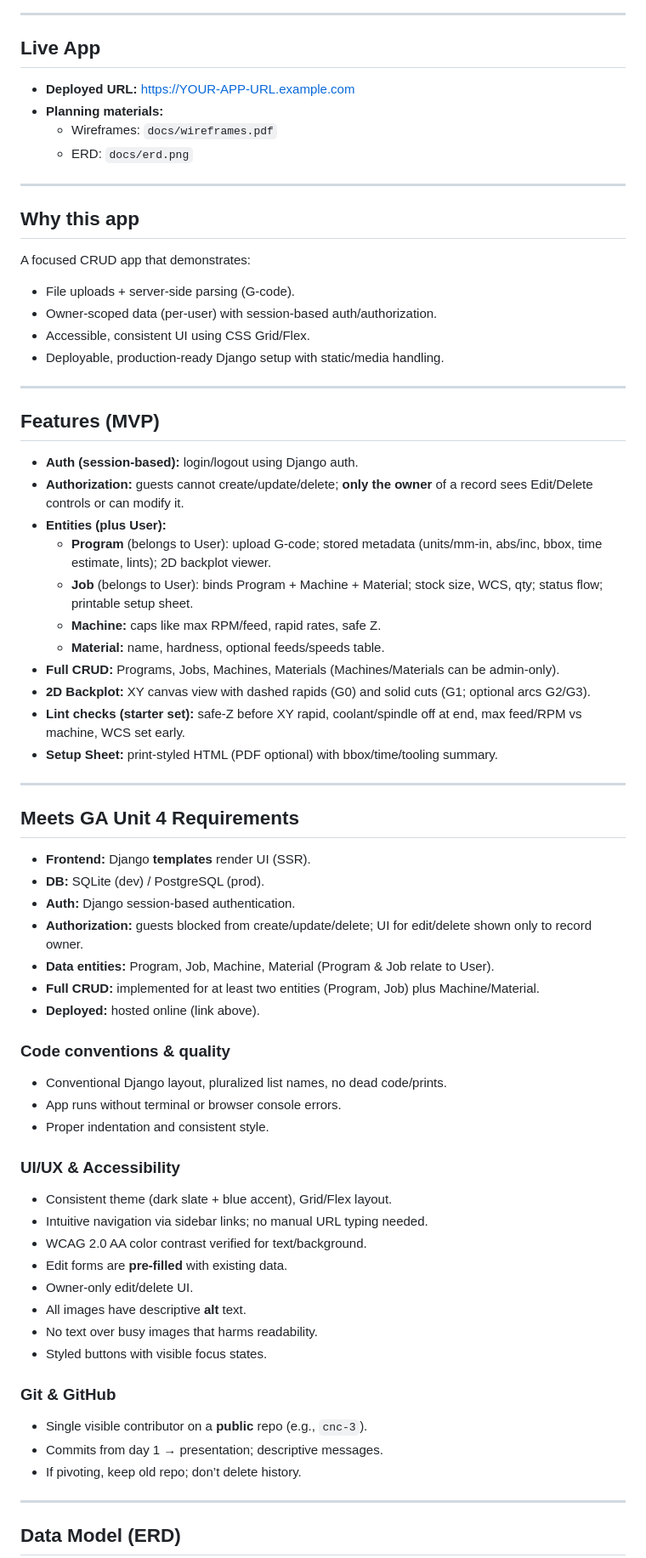
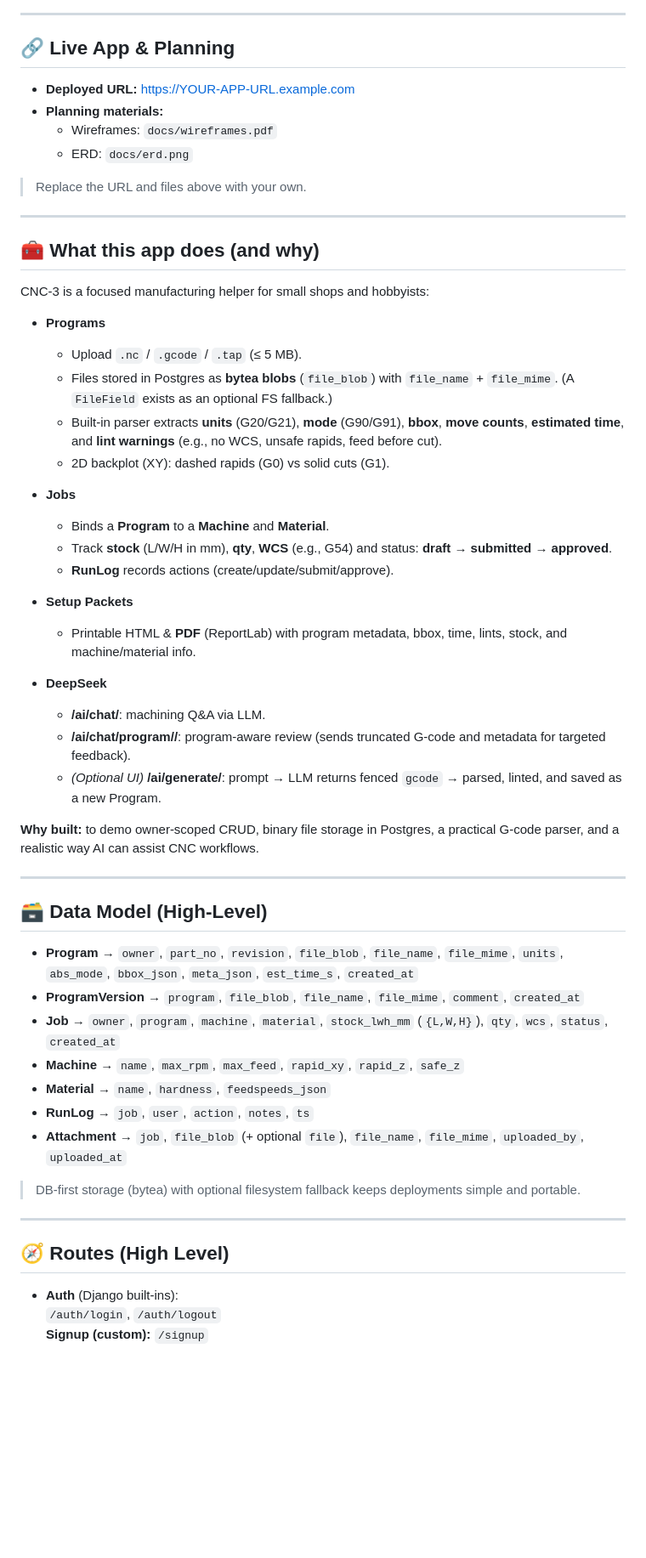
Before and after one commit to Mohammed31-EM/cnc-3, a Markdown page: README.md, the part around one of its changes. Shown at 85% size. GitHub-like rendering; blank space fills up the shorter version.

```diff
--- a/README.md
+++ b/README.md
@@ -12,73 +12,61 @@ Upload and manage **3-axis G-code programs**, preview their toolpaths, and gener
 
 ---
 
-## Live App
+## 🔗 Live App & Planning
 
 - **Deployed URL:** https://YOUR-APP-URL.example.com
 - **Planning materials:**
   - Wireframes: `docs/wireframes.pdf`
   - ERD: `docs/erd.png`
 
----
-
-## Why this app
-
-A focused CRUD app that demonstrates:
-- File uploads + server-side parsing (G-code).
-- Owner-scoped data (per-user) with session-based auth/authorization.
-- Accessible, consistent UI using CSS Grid/Flex.
-- Deployable, production-ready Django setup with static/media handling.
+> Replace the URL and files above with your own.
 
 ---
 
-## Features (MVP)
+## 🧰 What this app does (and why)
 
-- **Auth (session-based):** login/logout using Django auth.
-- **Authorization:** guests cannot create/update/delete; **only the owner** of a record sees Edit/Delete controls or can modify it.
-- **Entities (plus User):**
-  - **Program** (belongs to User): upload G-code; stored metadata (units/mm-in, abs/inc, bbox, time estimate, lints); 2D backplot viewer.
-  - **Job** (belongs to User): binds Program + Machine + Material; stock size, WCS, qty; status flow; printable setup sheet.
-  - **Machine:** caps like max RPM/feed, rapid rates, safe Z.
-  - **Material:** name, hardness, optional feeds/speeds table.
-- **Full CRUD:** Programs, Jobs, Machines, Materials (Machines/Materials can be admin-only).
-- **2D Backplot:** XY canvas view with dashed rapids (G0) and solid cuts (G1; optional arcs G2/G3).
-- **Lint checks (starter set):** safe-Z before XY rapid, coolant/spindle off at end, max feed/RPM vs machine, WCS set early.
-- **Setup Sheet:** print-styled HTML (PDF optional) with bbox/time/tooling summary.
+CNC-3 is a focused manufacturing helper for small shops and hobbyists:
+
+- **Programs**
+  - Upload `.nc` / `.gcode` / `.tap` (≤ 5 MB).
+  - Files stored in Postgres as **bytea blobs** (`file_blob`) with `file_name` + `file_mime`. (A `FileField` exists as an optional FS fallback.)
+  - Built-in parser extracts **units** (G20/G21), **mode** (G90/G91), **bbox**, **move counts**, **estimated time**, and **lint warnings** (e.g., no WCS, unsafe rapids, feed before cut).
+  - 2D backplot (XY): dashed rapids (G0) vs solid cuts (G1).
+
+- **Jobs**
+  - Binds a **Program** to a **Machine** and **Material**.
+  - Track **stock** (L/W/H in mm), **qty**, **WCS** (e.g., G54) and status: **draft → submitted → approved**.
+  - **RunLog** records actions (create/update/submit/approve).
+
+- **Setup Packets**
+  - Printable HTML & **PDF** (ReportLab) with program metadata, bbox, time, lints, stock, and machine/material info.
+
+- **DeepSeek**
+  - **/ai/chat/**: machining Q&A via LLM.
+  - **/ai/chat/program/<id>/**: program-aware review (sends truncated G-code and metadata for targeted feedback).
+  - *(Optional UI)* **/ai/generate/**: prompt → LLM returns fenced `gcode` → parsed, linted, and saved as a new Program.
+
+**Why built:** to demo owner-scoped CRUD, binary file storage in Postgres, a practical G-code parser, and a realistic way AI can assist CNC workflows.
 
 ---
 
-## Meets GA Unit 4 Requirements
+## 🗃️ Data Model (High-Level)
 
-- **Frontend:** Django **templates** render UI (SSR).
-- **DB:** SQLite (dev) / PostgreSQL (prod).
-- **Auth:** Django session-based authentication.
-- **Authorization:** guests blocked from create/update/delete; UI for edit/delete shown only to record owner.
-- **Data entities:** Program, Job, Machine, Material (Program & Job relate to User).
-- **Full CRUD:** implemented for at least two entities (Program, Job) plus Machine/Material.
-- **Deployed:** hosted online (link above).
+- **Program** → `owner`, `part_no`, `revision`, `file_blob`, `file_name`, `file_mime`, `units`, `abs_mode`, `bbox_json`, `meta_json`, `est_time_s`, `created_at`
+- **ProgramVersion** → `program`, `file_blob`, `file_name`, `file_mime`, `comment`, `created_at`
+- **Job** → `owner`, `program`, `machine`, `material`, `stock_lwh_mm` (`{L,W,H}`), `qty`, `wcs`, `status`, `created_at`
+- **Machine** → `name`, `max_rpm`, `max_feed`, `rapid_xy`, `rapid_z`, `safe_z`
+- **Material** → `name`, `hardness`, `feedspeeds_json`
+- **RunLog** → `job`, `user`, `action`, `notes`, `ts`
+- **Attachment** → `job`, `file_blob` (+ optional `file`), `file_name`, `file_mime`, `uploaded_by`, `uploaded_at`
 
-### Code conventions & quality
-- Conventional Django layout, pluralized list names, no dead code/prints.
-- App runs without terminal or browser console errors.
-- Proper indentation and consistent style.
-
-### UI/UX & Accessibility
-- Consistent theme (dark slate + blue accent), Grid/Flex layout.
-- Intuitive navigation via sidebar links; no manual URL typing needed.
-- WCAG 2.0 AA color contrast verified for text/background.
-- Edit forms are **pre-filled** with existing data.
-- Owner-only edit/delete UI.
-- All images have descriptive **alt** text.
-- No text over busy images that harms readability.
-- Styled buttons with visible focus states.
-
-### Git & GitHub
-- Single visible contributor on a **public** repo (e.g., `cnc-3`).
-- Commits from day 1 → presentation; descriptive messages.
-- If pivoting, keep old repo; don’t delete history.
+> DB-first storage (bytea) with optional filesystem fallback keeps deployments simple and portable.
 
 ---
 
-## Data Model (ERD)
+## 🧭 Routes (High Level)
 
+- **Auth** (Django built-ins):
+  `/auth/login`, `/auth/logout`
+  **Signup (custom):** `/signup`
 
```
Also changed, not shown: other parts of README.md (+86 -24 lines).
